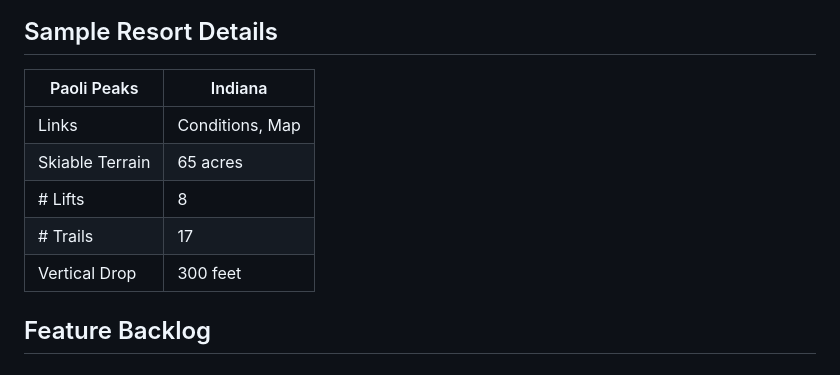
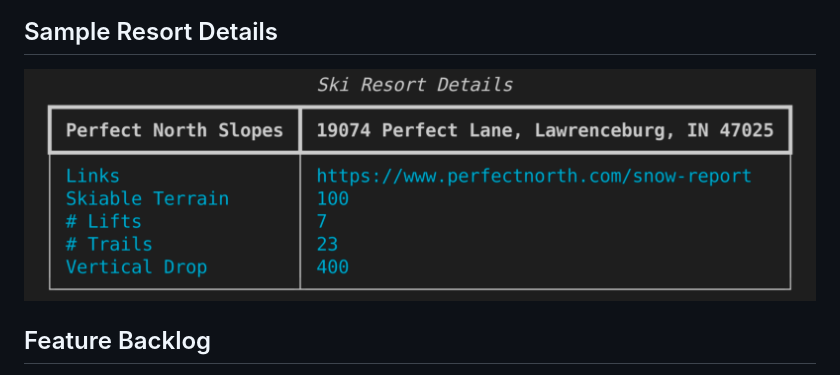
Before and after one commit to jeff-dillon/faux-snow, a Markdown page: README.md, the part around the change. Drawn GitHub-style; pictures changed too: images/details.png (added).

Commit message:
Added details screenshot to README

```diff
--- a/README.md
+++ b/README.md
@@ -47,14 +47,7 @@ Where
 
 ## Sample Resort Details
 
-| Paoli Peaks | Indiana |
-| ----------- | ----------- |
-| Links | Conditions, Map |
-| Skiable Terrain | 65 acres |
-| # Lifts | 8 |
-| # Trails | 17 |
-| Vertical Drop | 300 feet |
-
+![details screenshot](images/details.png)
 
 ## Feature Backlog
 - [X] collect ski resort info in json file
```
